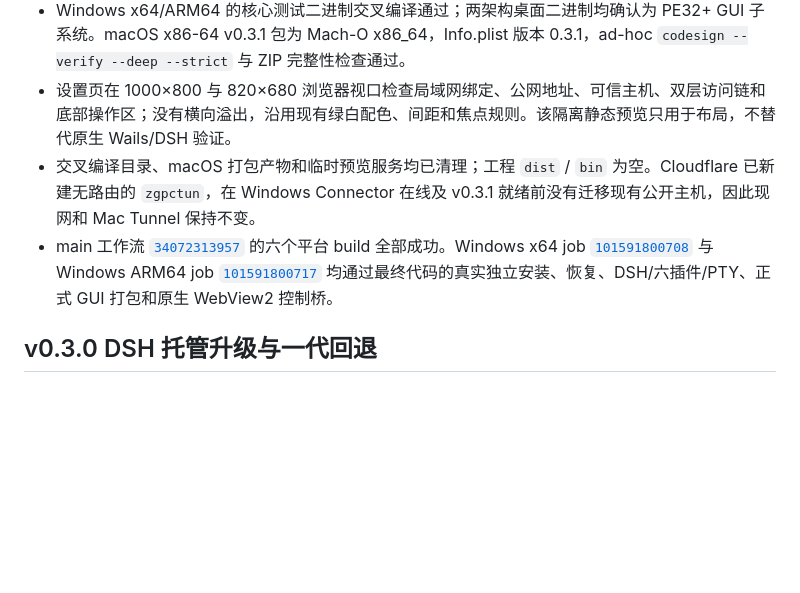
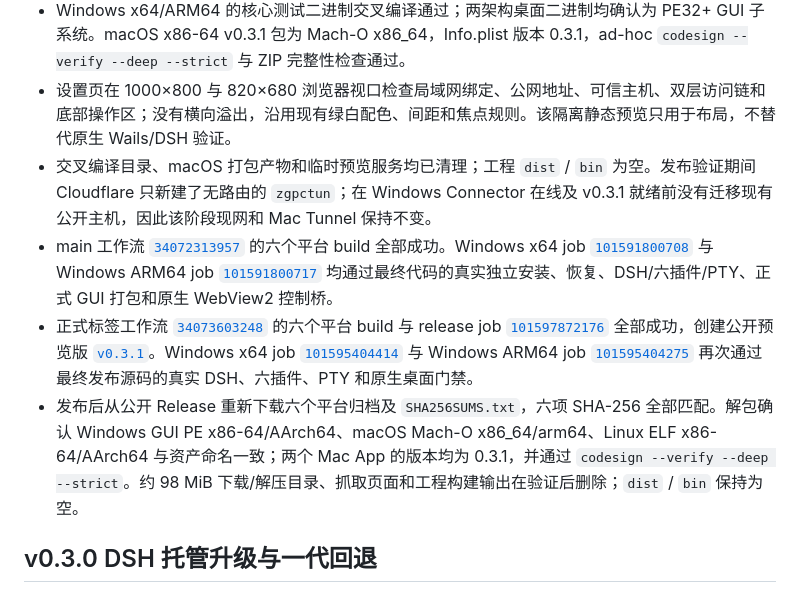
Before and after one commit to zhangjiawei/dsh-tiny-desktop, a Markdown page: docs/VALIDATION.md, the part around the change. GitHub-like rendering; blank space fills up the shorter version.

Commit message:
docs: 补充 v0.3.1 发布验证 [skip ci]

```diff
--- a/docs/VALIDATION.md
+++ b/docs/VALIDATION.md
@@ -7,8 +7,10 @@
 - 本地实际 DSH 0.1.2-rc.1 的 `web --help` 确认 `--trusted-host <authority...>` 支持可重复的 host / host:port。前端 9 项测试、TypeScript 构建、Go 全量测试、核心 race、全量 vet、模块 diff 均通过。
 - Windows x64/ARM64 的核心测试二进制交叉编译通过；两架构桌面二进制均确认为 PE32+ GUI 子系统。macOS x86-64 v0.3.1 包为 Mach-O x86_64，Info.plist 版本 0.3.1，ad-hoc `codesign --verify --deep --strict` 与 ZIP 完整性检查通过。
 - 设置页在 1000×800 与 820×680 浏览器视口检查局域网绑定、公网地址、可信主机、双层访问链和底部操作区；没有横向溢出，沿用现有绿白配色、间距和焦点规则。该隔离静态预览只用于布局，不替代原生 Wails/DSH 验证。
-- 交叉编译目录、macOS 打包产物和临时预览服务均已清理；工程 `dist` / `bin` 为空。Cloudflare 已新建无路由的 `zgpctun`，在 Windows Connector 在线及 v0.3.1 就绪前没有迁移现有公开主机，因此现网和 Mac Tunnel 保持不变。
+- 交叉编译目录、macOS 打包产物和临时预览服务均已清理；工程 `dist` / `bin` 为空。发布验证期间 Cloudflare 只新建了无路由的 `zgpctun`；在 Windows Connector 在线及 v0.3.1 就绪前没有迁移现有公开主机，因此该阶段现网和 Mac Tunnel 保持不变。
 - main 工作流 [`34072313957`](https://github.com/zhangjiawei/dsh-tiny-desktop/actions/runs/34072313957) 的六个平台 build 全部成功。Windows x64 job [`101591800708`](https://github.com/zhangjiawei/dsh-tiny-desktop/actions/runs/34072313957/job/101591800708) 与 Windows ARM64 job [`101591800717`](https://github.com/zhangjiawei/dsh-tiny-desktop/actions/runs/34072313957/job/101591800717) 均通过最终代码的真实独立安装、恢复、DSH/六插件/PTY、正式 GUI 打包和原生 WebView2 控制桥。
+- 正式标签工作流 [`34073603248`](https://github.com/zhangjiawei/dsh-tiny-desktop/actions/runs/34073603248) 的六个平台 build 与 release job [`101597872176`](https://github.com/zhangjiawei/dsh-tiny-desktop/actions/runs/34073603248/job/101597872176) 全部成功，创建公开预览版 [`v0.3.1`](https://github.com/zhangjiawei/dsh-tiny-desktop/releases/tag/v0.3.1)。Windows x64 job [`101595404414`](https://github.com/zhangjiawei/dsh-tiny-desktop/actions/runs/34073603248/job/101595404414) 与 Windows ARM64 job [`101595404275`](https://github.com/zhangjiawei/dsh-tiny-desktop/actions/runs/34073603248/job/101595404275) 再次通过最终发布源码的真实 DSH、六插件、PTY 和原生桌面门禁。
+- 发布后从公开 Release 重新下载六个平台归档及 `SHA256SUMS.txt`，六项 SHA-256 全部匹配。解包确认 Windows GUI PE x86-64/AArch64、macOS Mach-O x86_64/arm64、Linux ELF x86-64/AArch64 与资产命名一致；两个 Mac App 的版本均为 0.3.1，并通过 `codesign --verify --deep --strict`。约 98 MiB 下载/解压目录、抓取页面和工程构建输出在验证后删除；`dist` / `bin` 保持为空。
 
 ## v0.3.0 DSH 托管升级与一代回退
 
```
